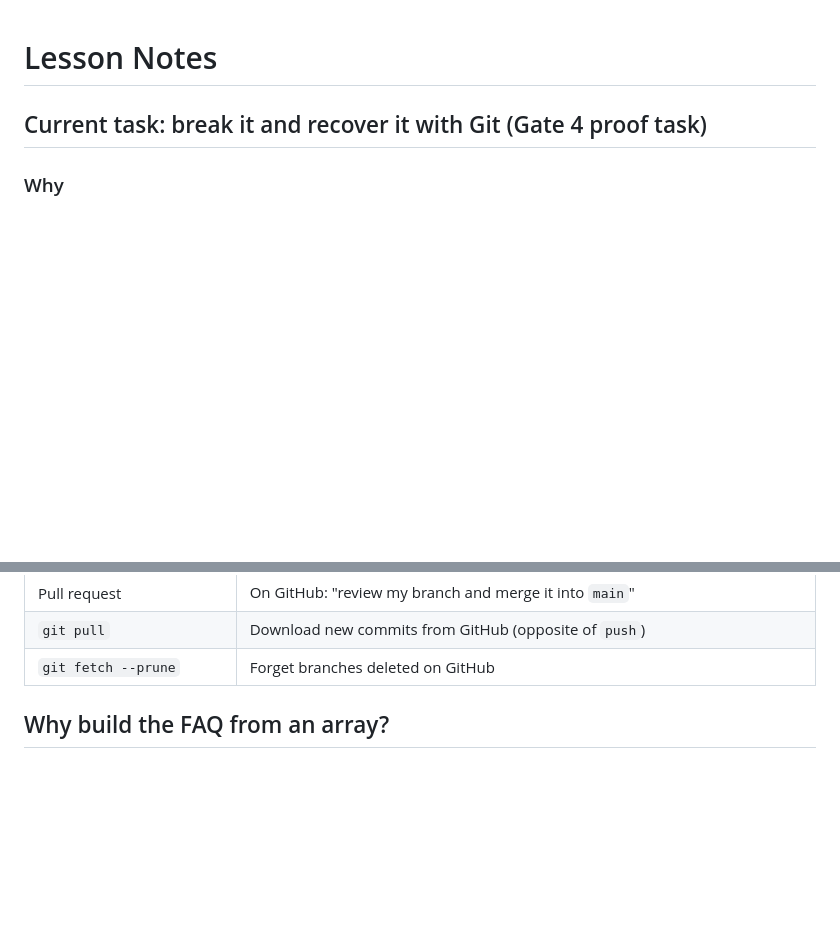
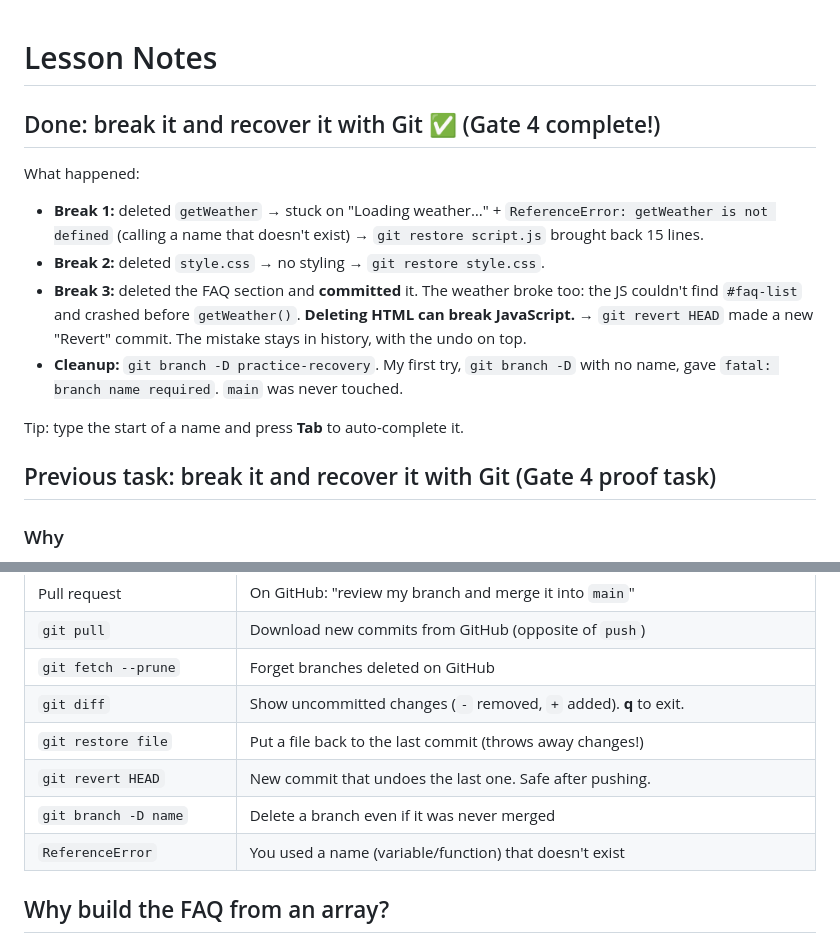
Before and after one commit to MoosaZDigital/henna-landing-page, a Markdown page: lesson-notes.md, 2 parts joined by grey strips. Drawn GitHub-style; blank space fills up the shorter version.

Commit message:
Add break and recover results to lesson notes

```diff
--- a/lesson-notes.md
+++ b/lesson-notes.md
@@ -1,6 +1,23 @@
 # Lesson Notes
 
-## Current task: break it and recover it with Git (Gate 4 proof task)
+## Done: break it and recover it with Git ✅ (Gate 4 complete!)
+
+What happened:
+
+- **Break 1:** deleted `getWeather` → stuck on "Loading weather…" +
+  `ReferenceError: getWeather is not defined` (calling a name that doesn't
+  exist) → `git restore script.js` brought back 15 lines.
+- **Break 2:** deleted `style.css` → no styling → `git restore style.css`.
+- **Break 3:** deleted the FAQ section and **committed** it. The weather broke
+  too: the JS couldn't find `#faq-list` and crashed before `getWeather()`.
+  **Deleting HTML can break JavaScript.** → `git revert HEAD` made a new
+  "Revert" commit. The mistake stays in history, with the undo on top.
+- **Cleanup:** `git branch -D practice-recovery`. My first try, `git branch -D`
+  with no name, gave `fatal: branch name required`. `main` was never touched.
+
+Tip: type the start of a name and press **Tab** to auto-complete it.
+
+## Previous task: break it and recover it with Git (Gate 4 proof task)
 
 ### Why
 
@@ -1978,6 +1995,11 @@ Then tell Claude it's done.
 | Pull request | On GitHub: "review my branch and merge it into `main`" |
 | `git pull` | Download new commits from GitHub (opposite of `push`) |
 | `git fetch --prune` | Forget branches deleted on GitHub |
+| `git diff` | Show uncommitted changes (`-` removed, `+` added). **q** to exit. |
+| `git restore file` | Put a file back to the last commit (throws away changes!) |
+| `git revert HEAD` | New commit that undoes the last one. Safe after pushing. |
+| `git branch -D name` | Delete a branch even if it was never merged |
+| `ReferenceError` | You used a name (variable/function) that doesn't exist |
 
 ## Why build the FAQ from an array?
 
```
